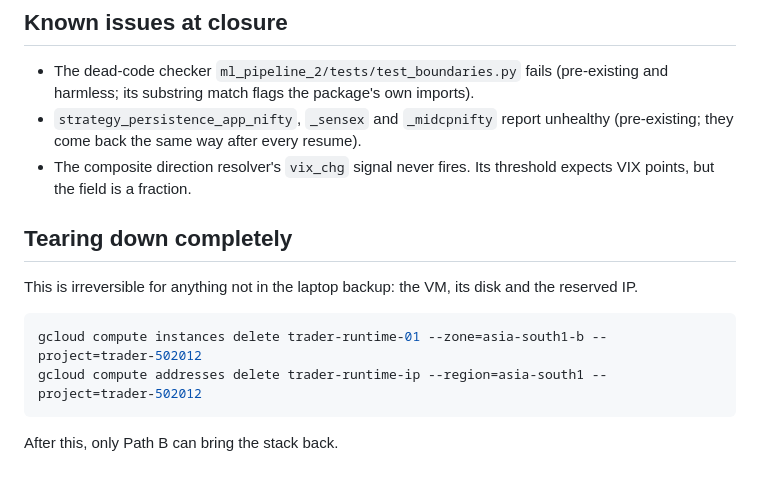
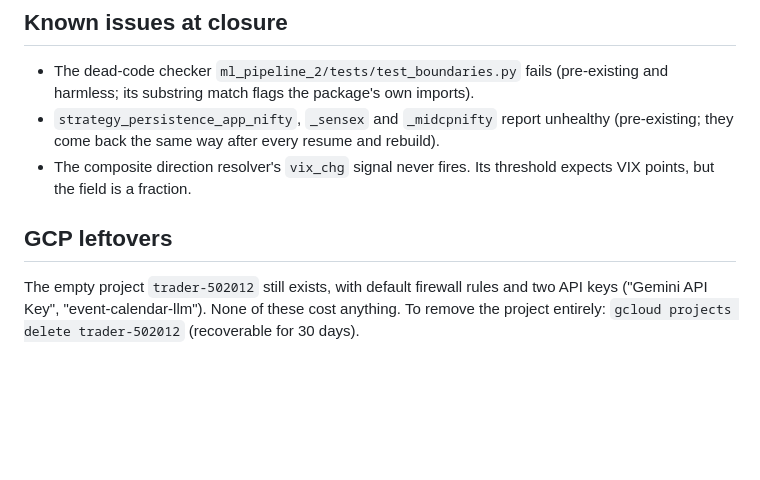
Before and after one commit to amitsajwan/option_trading, a Markdown page: docs/RESUME.md, the part around one of its changes. Drawn GitHub-style; blank space fills up the shorter version.

````diff
--- a/docs/RESUME.md
+++ b/docs/RESUME.md
@@ -195,18 +186,13 @@ strategy side, but the data services still need a market-data source.
 - The dead-code checker `ml_pipeline_2/tests/test_boundaries.py` fails (pre-existing and
   harmless; its substring match flags the package's own imports).
 - `strategy_persistence_app_nifty`, `_sensex` and `_midcpnifty` report unhealthy
-  (pre-existing; they come back the same way after every resume).
+  (pre-existing; they come back the same way after every resume and rebuild).
 - The composite direction resolver's `vix_chg` signal never fires. Its threshold expects
   VIX points, but the field is a fraction.
 
-## Tearing down completely
+## GCP leftovers
 
-This is irreversible for anything not in the laptop backup: the VM, its disk and the
-reserved IP.
-
-```bash
-gcloud compute instances delete trader-runtime-01 --zone=asia-south1-b --project=trader-502012
-gcloud compute addresses delete trader-runtime-ip --region=asia-south1 --project=trader-502012
-```
-
-After this, only Path B can bring the stack back.
+The empty project `trader-502012` still exists, with default firewall rules and two
+API keys ("Gemini API Key", "event-calendar-llm"). None of these cost anything. To
+remove the project entirely: `gcloud projects delete trader-502012` (recoverable for
+30 days).
````
Also changed, not shown: other parts of docs/RESUME.md (+85 -94 lines).
